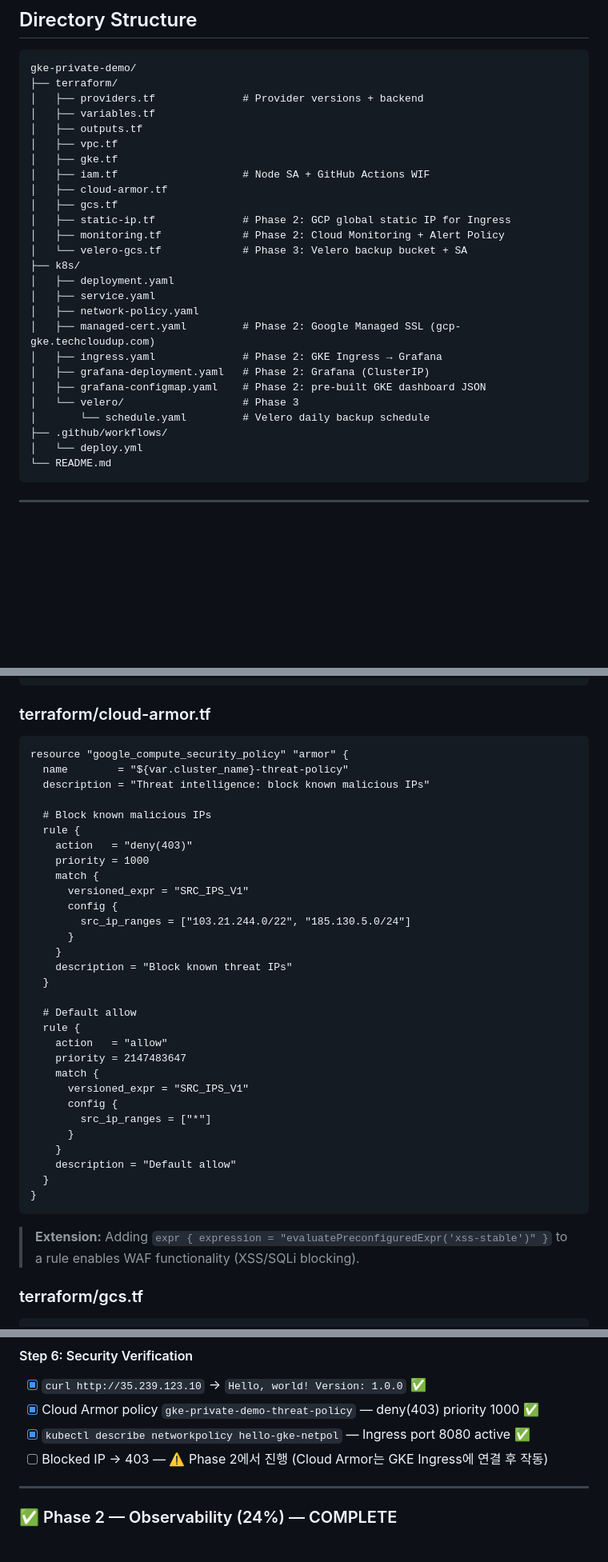
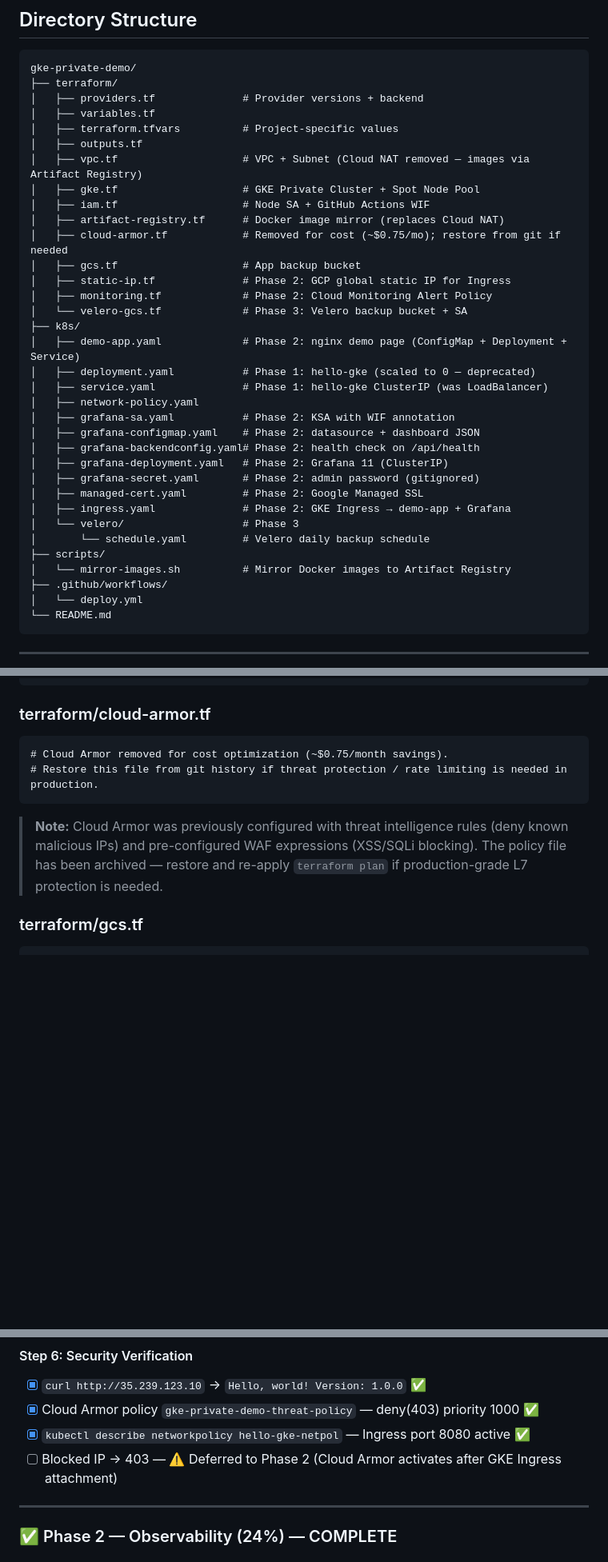
Before and after one commit to scale600/gke-private-terraform-grafana-velero, a Markdown page: gcp-gke-project.md, 3 parts joined by grey strips. Shown at 80% size. Rendered like a GitHub page; blank space fills up the shorter version.

````diff
--- a/gcp-gke-project.md
+++ b/gcp-gke-project.md
@@ -94,25 +95,33 @@ gke-private-demo/
 ├── terraform/
 │   ├── providers.tf              # Provider versions + backend
 │   ├── variables.tf
+│   ├── terraform.tfvars          # Project-specific values
 │   ├── outputs.tf
-│   ├── vpc.tf
-│   ├── gke.tf
+│   ├── vpc.tf                    # VPC + Subnet (Cloud NAT removed — images via Artifact Registry)
+│   ├── gke.tf                    # GKE Private Cluster + Spot Node Pool
 │   ├── iam.tf                    # Node SA + GitHub Actions WIF
-│   ├── cloud-armor.tf
-│   ├── gcs.tf
+│   ├── artifact-registry.tf      # Docker image mirror (replaces Cloud NAT)
+│   ├── cloud-armor.tf            # Removed for cost (~$0.75/mo); restore from git if needed
+│   ├── gcs.tf                    # App backup bucket
 │   ├── static-ip.tf              # Phase 2: GCP global static IP for Ingress
-│   ├── monitoring.tf             # Phase 2: Cloud Monitoring + Alert Policy
+│   ├── monitoring.tf             # Phase 2: Cloud Monitoring Alert Policy
 │   └── velero-gcs.tf             # Phase 3: Velero backup bucket + SA
 ├── k8s/
-│   ├── deployment.yaml
-│   ├── service.yaml
+│   ├── demo-app.yaml             # Phase 2: nginx demo page (ConfigMap + Deployment + Service)
+│   ├── deployment.yaml           # Phase 1: hello-gke (scaled to 0 — deprecated)
+│   ├── service.yaml              # Phase 1: hello-gke ClusterIP (was LoadBalancer)
 │   ├── network-policy.yaml
-│   ├── managed-cert.yaml         # Phase 2: Google Managed SSL (gcp-gke.techcloudup.com)
-│   ├── ingress.yaml              # Phase 2: GKE Ingress → Grafana
-│   ├── grafana-deployment.yaml   # Phase 2: Grafana (ClusterIP)
-│   ├── grafana-configmap.yaml    # Phase 2: pre-built GKE dashboard JSON
+│   ├── grafana-sa.yaml           # Phase 2: KSA with WIF annotation
+│   ├── grafana-configmap.yaml    # Phase 2: datasource + dashboard JSON
+│   ├── grafana-backendconfig.yaml# Phase 2: health check on /api/health
+│   ├── grafana-deployment.yaml   # Phase 2: Grafana 11 (ClusterIP)
+│   ├── grafana-secret.yaml       # Phase 2: admin password (gitignored)
+│   ├── managed-cert.yaml         # Phase 2: Google Managed SSL
+│   ├── ingress.yaml              # Phase 2: GKE Ingress → demo-app + Grafana
 │   └── velero/                   # Phase 3
 │       └── schedule.yaml         # Velero daily backup schedule
+├── scripts/
+│   └── mirror-images.sh          # Mirror Docker images to Artifact Registry
 ├── .github/workflows/
 │   └── deploy.yml
 └── README.md
@@ -405,39 +406,11 @@ resource "google_project_iam_member" "github_gke_developer" {
 ### terraform/cloud-armor.tf
 
 ```hcl
-resource "google_compute_security_policy" "armor" {
-  name        = "${var.cluster_name}-threat-policy"
-  description = "Threat intelligence: block known malicious IPs"
-
-  # Block known malicious IPs
-  rule {
-    action   = "deny(403)"
-    priority = 1000
-    match {
-      versioned_expr = "SRC_IPS_V1"
-      config {
-        src_ip_ranges = ["103.21.244.0/22", "185.130.5.0/24"]
-      }
-    }
-    description = "Block known threat IPs"
-  }
-
-  # Default allow
-  rule {
-    action   = "allow"
-    priority = 2147483647
-    match {
-      versioned_expr = "SRC_IPS_V1"
-      config {
-        src_ip_ranges = ["*"]
-      }
-    }
-    description = "Default allow"
-  }
-}
+# Cloud Armor removed for cost optimization (~$0.75/month savings).
+# Restore this file from git history if threat protection / rate limiting is needed in production.
 ```
 
-> **Extension:** Adding `expr { expression = "evaluatePreconfiguredExpr('xss-stable')" }` to a rule enables WAF functionality (XSS/SQLi blocking).
+> **Note:** Cloud Armor was previously configured with threat intelligence rules (deny known malicious IPs) and pre-configured WAF expressions (XSS/SQLi blocking). The policy file has been archived — restore and re-apply `terraform plan` if production-grade L7 protection is needed.
 
 ### terraform/gcs.tf
 
@@ -753,7 +740,7 @@ gcloud compute security-policies describe gke-private-demo-threat-policy
 - [x] `curl http://35.239.123.10` → `Hello, world! Version: 1.0.0` ✅
 - [x] Cloud Armor policy `gke-private-demo-threat-policy` — deny(403) priority 1000 ✅
 - [x] `kubectl describe networkpolicy hello-gke-netpol` — Ingress port 8080 active ✅
-- [ ] Blocked IP → 403 — ⚠️ Phase 2에서 진행 (Cloud Armor는 GKE Ingress에 연결 후 작동)
+- [ ] Blocked IP → 403 — ⚠️ Deferred to Phase 2 (Cloud Armor activates after GKE Ingress attachment)
 
 ---
 
````
Also changed, not shown: other parts of gcp-gke-project.md (+50 -43 lines).
